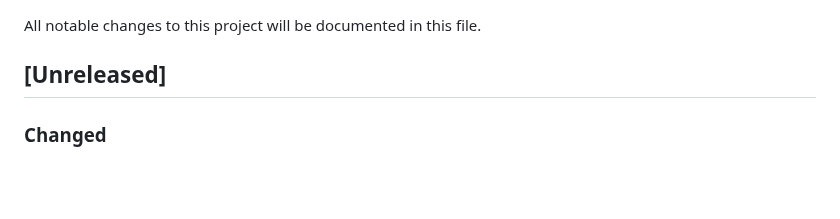
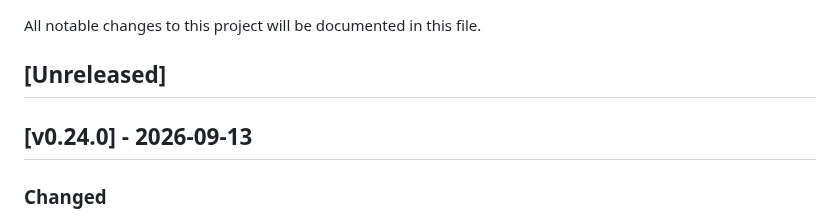
Before and after one commit to Hecatoncheir/lazyrest, a Markdown page: CHANGELOG.md, the part around the change. Rendered like a GitHub page; blank space fills up the shorter version.

Commit message:
docs: prepare v0.24.0 release

```diff
--- a/CHANGELOG.md
+++ b/CHANGELOG.md
@@ -3,6 +3,8 @@
 All notable changes to this project will be documented in this file.
 
 ## [Unreleased]
+
+## [v0.24.0] - 2026-09-13
 
 ### Changed
 - Clearing persistent history or session captures now requires a second `c` confirmation; `Esc` cancels the pending destructive action.
```
